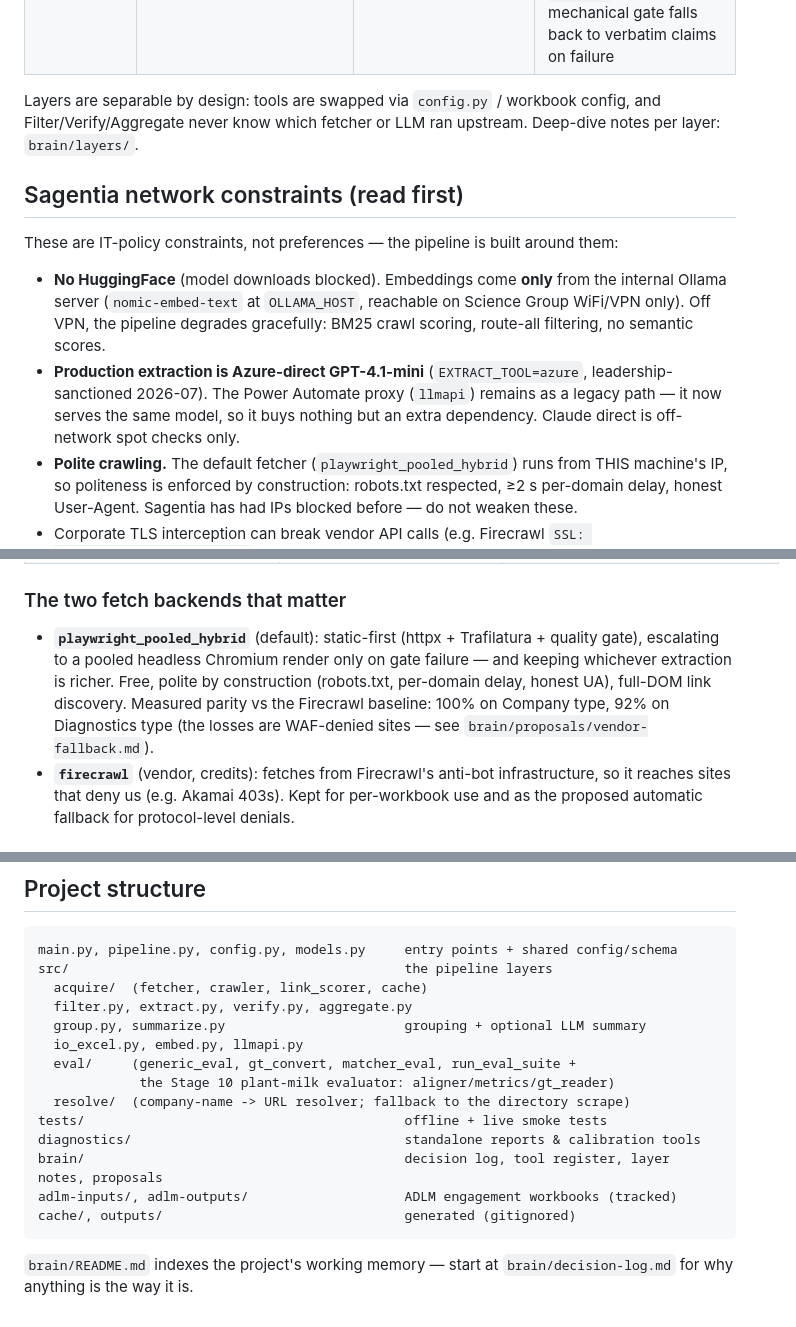
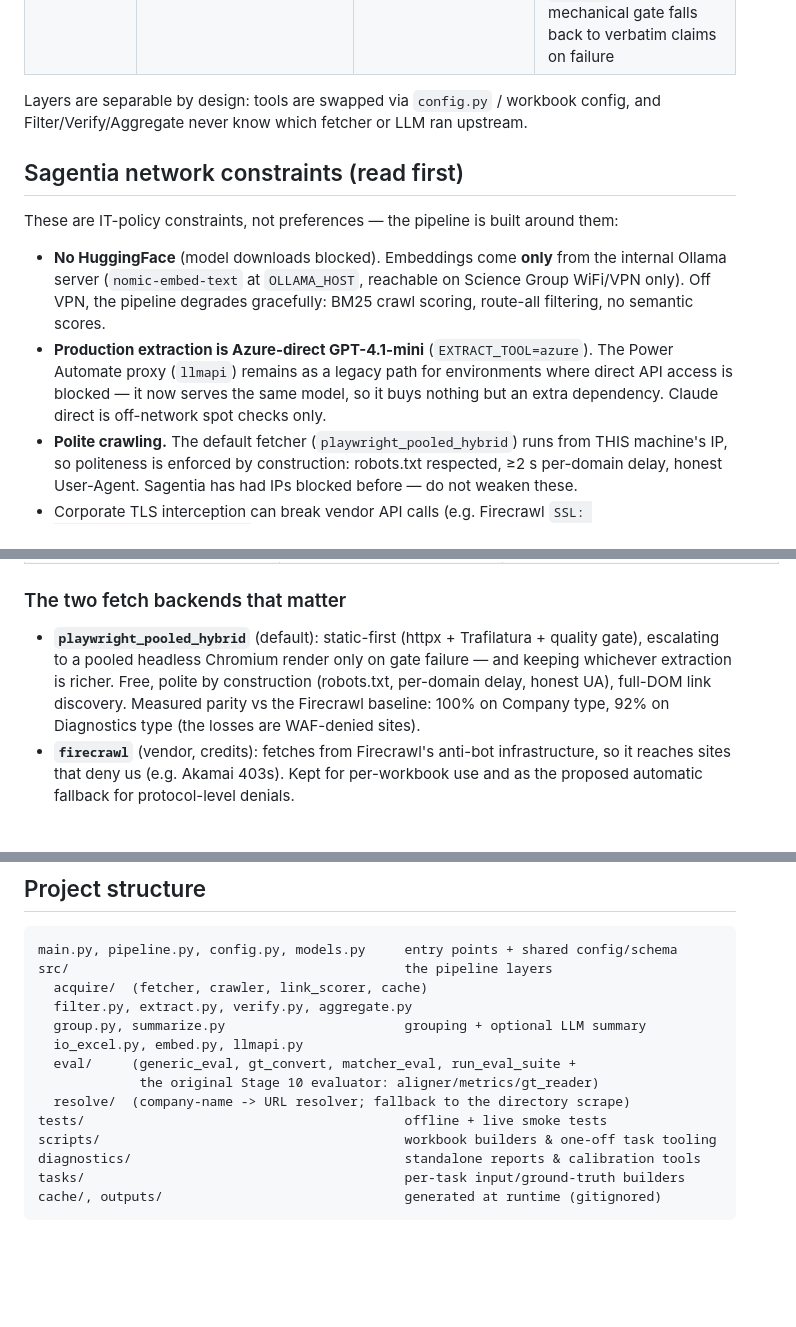
Before and after one commit to gstam26/ScrapeGraphAI_API, a Markdown page: README.md, 3 parts joined by grey strips. GitHub-like rendering; blank space fills up the shorter version.

Commit message:
README: remove internal note references and stale project-tree entries

````diff
--- a/README.md
+++ b/README.md
@@ -85,14 +85,14 @@ Where each stage lives, what it uses, and how it works:
 | **Group** | `src/group.py` | Ollama embeddings (mean-centered) + cosine | Cluster verified claims into themes and assign stable `[C####]` IDs — deterministic, so the audit trail is reproducible |
 | **Summarize** *(opt-in)* | `src/summarize.py` | Azure OpenAI (temp 0, seeded) + deterministic gate | 3-way route — deterministic (verbatim) / merge (semantic dedup) / prose (synthesis); every sentence must cite a `[C####]` ID; a mechanical gate falls back to verbatim claims on failure |
 
-Layers are separable by design: tools are swapped via `config.py` / workbook config, and Filter/Verify/Aggregate never know which fetcher or LLM ran upstream. Deep-dive notes per layer: `brain/layers/`.
+Layers are separable by design: tools are swapped via `config.py` / workbook config, and Filter/Verify/Aggregate never know which fetcher or LLM ran upstream.
 
 ## Sagentia network constraints (read first)
 
 These are IT-policy constraints, not preferences — the pipeline is built around them:
 
 - **No HuggingFace** (model downloads blocked). Embeddings come **only** from the internal Ollama server (`nomic-embed-text` at `OLLAMA_HOST`, reachable on Science Group WiFi/VPN only). Off VPN, the pipeline degrades gracefully: BM25 crawl scoring, route-all filtering, no semantic scores.
-- **Production extraction is Azure-direct GPT-4.1-mini** (`EXTRACT_TOOL=azure`, leadership-sanctioned 2026-07). The Power Automate proxy (`llmapi`) remains as a legacy path — it now serves the same model, so it buys nothing but an extra dependency. Claude direct is off-network spot checks only.
+- **Production extraction is Azure-direct GPT-4.1-mini** (`EXTRACT_TOOL=azure`). The Power Automate proxy (`llmapi`) remains as a legacy path for environments where direct API access is blocked — it now serves the same model, so it buys nothing but an extra dependency. Claude direct is off-network spot checks only.
 - **Polite crawling.** The default fetcher (`playwright_pooled_hybrid`) runs from THIS machine's IP, so politeness is enforced by construction: robots.txt respected, ≥2 s per-domain delay, honest User-Agent. Sagentia has had IPs blocked before — do not weaken these.
 - Corporate TLS interception can break vendor API calls (e.g. Firecrawl `SSL: CERTIFICATE_VERIFY_FAILED`) — a known on-network failure mode.
 
@@ -152,7 +152,7 @@ Sample: `samples/test_smoke.xlsx`. Workbook builders (ADLM, CMO): `scripts/build
 
 ### The two fetch backends that matter
 
-- **`playwright_pooled_hybrid`** (default): static-first (httpx + Trafilatura + quality gate), escalating to a pooled headless Chromium render only on gate failure — and keeping whichever extraction is richer. Free, polite by construction (robots.txt, per-domain delay, honest UA), full-DOM link discovery. Measured parity vs the Firecrawl baseline: 100% on Company type, 92% on Diagnostics type (the losses are WAF-denied sites — see `brain/proposals/vendor-fallback.md`).
+- **`playwright_pooled_hybrid`** (default): static-first (httpx + Trafilatura + quality gate), escalating to a pooled headless Chromium render only on gate failure — and keeping whichever extraction is richer. Free, polite by construction (robots.txt, per-domain delay, honest UA), full-DOM link discovery. Measured parity vs the Firecrawl baseline: 100% on Company type, 92% on Diagnostics type (the losses are WAF-denied sites).
 - **`firecrawl`** (vendor, credits): fetches from Firecrawl's anti-bot infrastructure, so it reaches sites that deny us (e.g. Akamai 403s). Kept for per-workbook use and as the proposed automatic fallback for protocol-level denials.
 
 ## Output workbook
@@ -206,13 +206,11 @@ src/                                           the pipeline layers
   group.py, summarize.py                       grouping + optional LLM summary
   io_excel.py, embed.py, llmapi.py
   eval/     (generic_eval, gt_convert, matcher_eval, run_eval_suite +
-             the Stage 10 plant-milk evaluator: aligner/metrics/gt_reader)
+             the original Stage 10 evaluator: aligner/metrics/gt_reader)
   resolve/  (company-name -> URL resolver; fallback to the directory scrape)
 tests/                                         offline + live smoke tests
+scripts/                                       workbook builders & one-off task tooling
 diagnostics/                                   standalone reports & calibration tools
-brain/                                         decision log, tool register, layer notes, proposals
-adlm-inputs/, adlm-outputs/                    ADLM engagement workbooks (tracked)
-cache/, outputs/                               generated (gitignored)
+tasks/                                         per-task input/ground-truth builders
+cache/, outputs/                               generated at runtime (gitignored)
 ```
-
-`brain/README.md` indexes the project's working memory — start at `brain/decision-log.md` for why anything is the way it is.
````
Also changed, not shown: other parts of README.md (+1 -1 lines).
